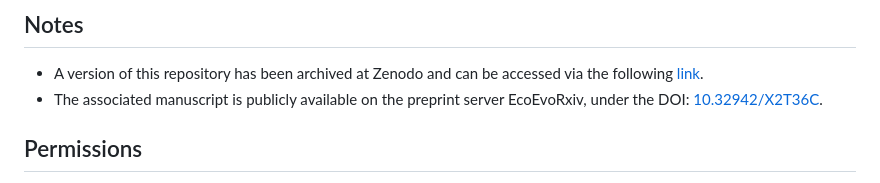
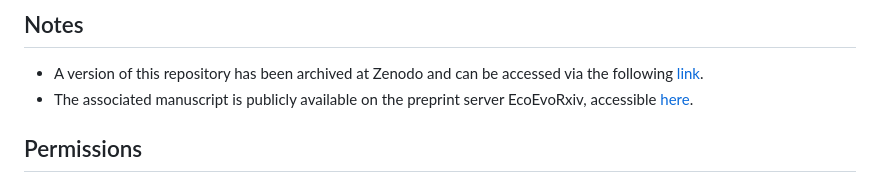
Before and after one commit to rscherrer/reschoice, a Markdown page: README.md, the part around the change. Drawn GitHub-style.

Commit message:
Revise manuscript link format in README
Updated the link format for the associated manuscript.

```diff
--- a/README.md
+++ b/README.md
@@ -81,7 +81,7 @@ This code is written in C++20. It was developed on Ubuntu Linux 24.04 LTS, makin
 ## Notes
 
 * A version of this repository has been archived at Zenodo and can be accessed via the following [link](https://doi.org/10.5281/zenodo.18497296).
-* The associated manuscript is publicly available on the preprint server EcoEvoRxiv, under the DOI: [10.32942/X2T36C](https://doi.org/10.32942/X2T36C).
+* The associated manuscript is publicly available on the preprint server EcoEvoRxiv, accessible [here](https://doi.org/10.32942/X2T36C).
 
 ## Permissions
 
```
